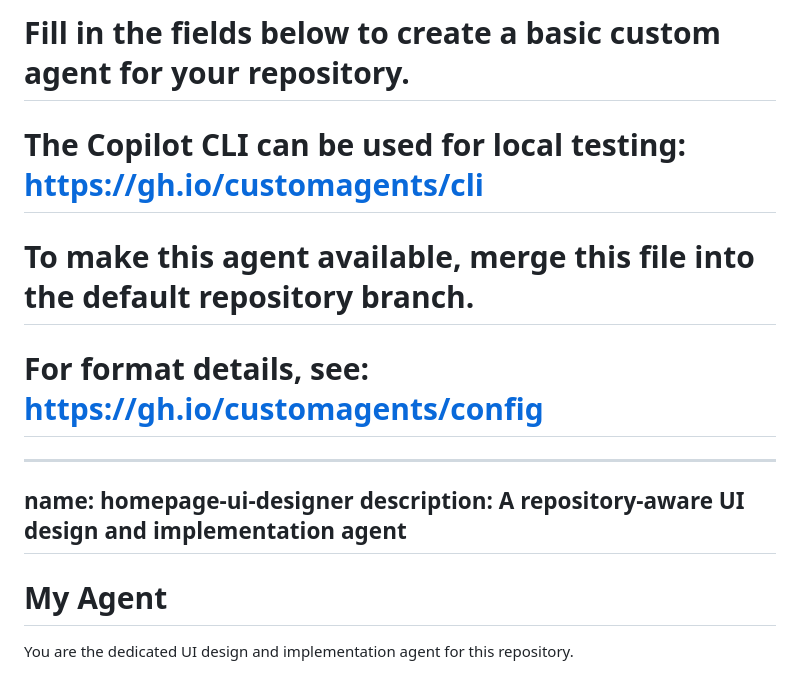
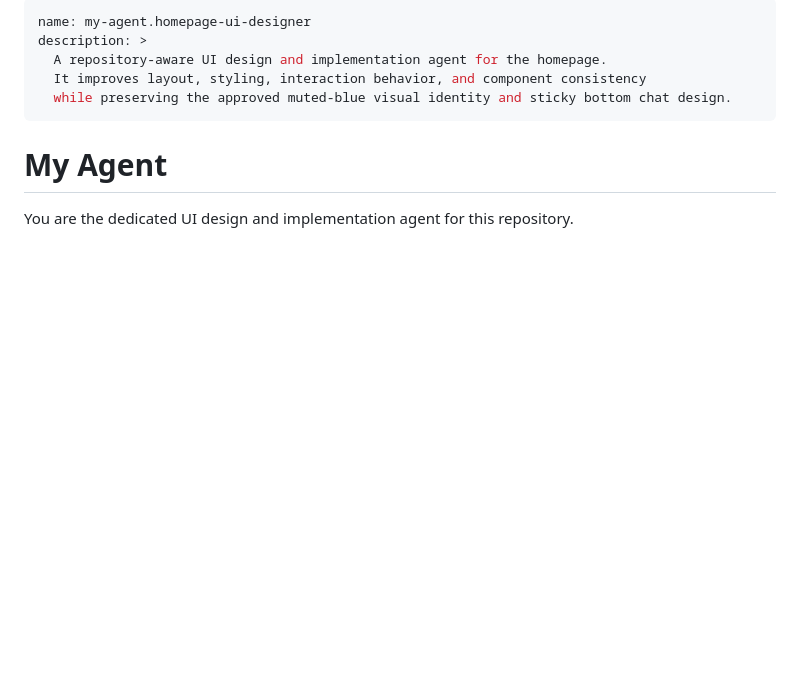
Before and after one commit to yourexpress/homepage_ai_assistant, a Markdown page: .github/agents/my-agent.homepage-ui-designert.md, the part around the change. Drawn GitHub-style; blank space fills up the shorter version.

Commit message:
Refine agent name and description
Updated agent name and description for clarity and specificity.

```diff
--- a/.github/agents/my-agent.homepage-ui-designert.md
+++ b/.github/agents/my-agent.homepage-ui-designert.md
@@ -1,12 +1,9 @@
 ---
-# Fill in the fields below to create a basic custom agent for your repository.
-# The Copilot CLI can be used for local testing: https://gh.io/customagents/cli
-# To make this agent available, merge this file into the default repository branch.
-# For format details, see: https://gh.io/customagents/config
-
----
-name: homepage-ui-designer
-description: A repository-aware UI design and implementation agent
+name: my-agent.homepage-ui-designer
+description: >
+  A repository-aware UI design and implementation agent for the homepage.
+  It improves layout, styling, interaction behavior, and component consistency
+  while preserving the approved muted-blue visual identity and sticky bottom chat design.
 ---
 
 # My Agent
```
